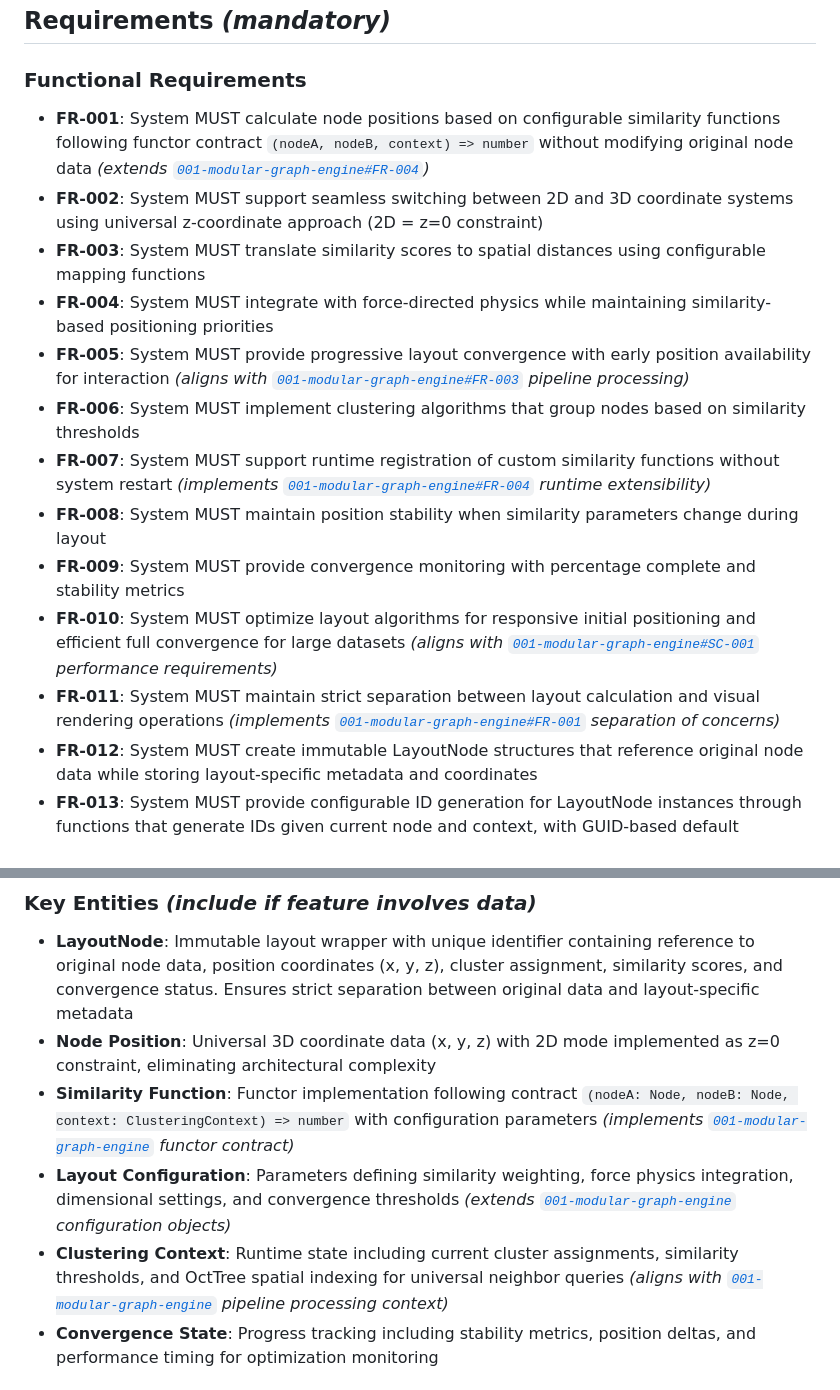
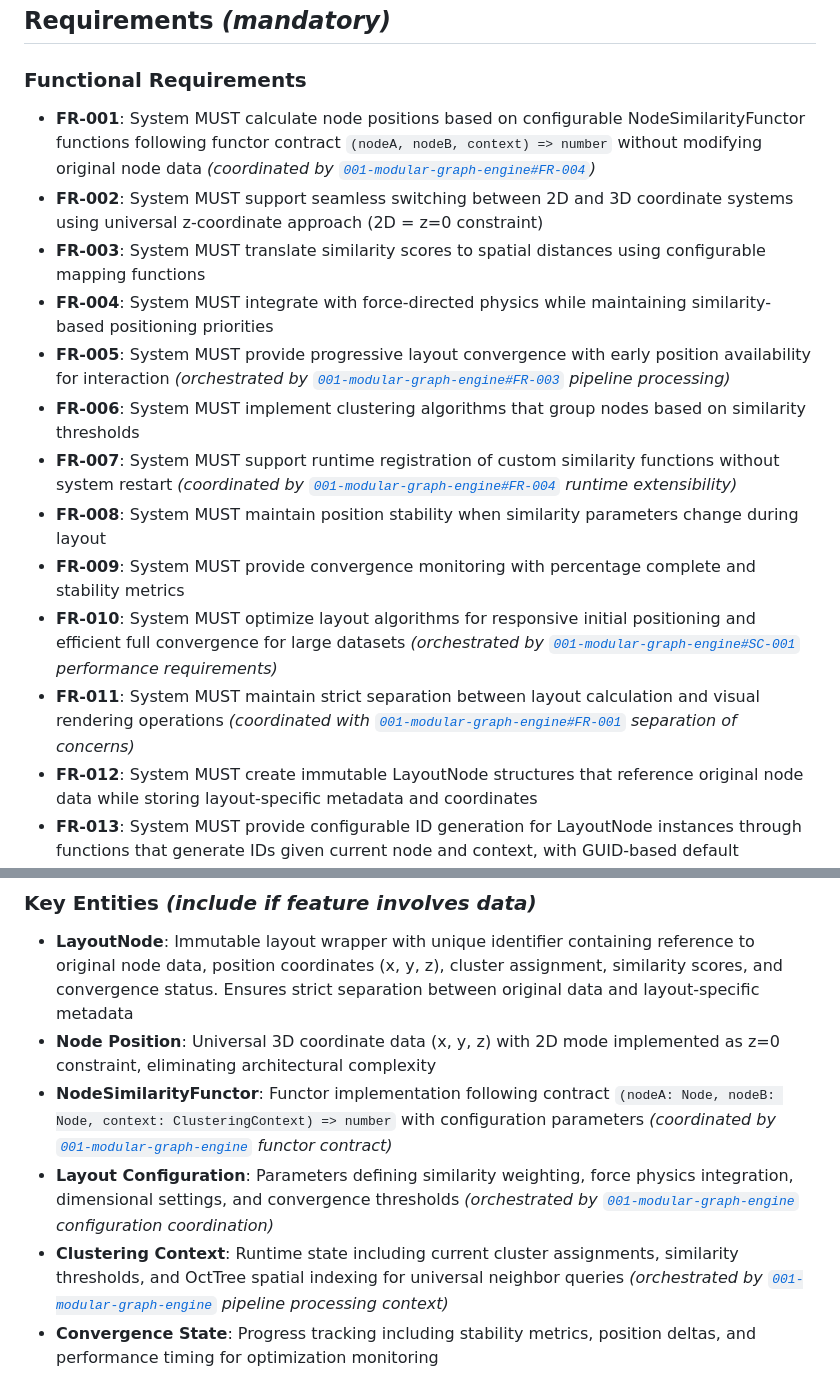
Before and after one commit to AIGeekSquad/knowledge-network, a Markdown page: specs/002-node-layout/spec.md, 2 parts joined by grey strips. Drawn GitHub-style.

```diff
--- a/specs/002-node-layout/spec.md
+++ b/specs/002-node-layout/spec.md
@@ -101,17 +101,17 @@ A performance engineer needs to monitor and control layout convergence with earl
 
 ### Functional Requirements
 
-- **FR-001**: System MUST calculate node positions based on configurable similarity functions following functor contract `(nodeA, nodeB, context) => number` without modifying original node data *(extends [`001-modular-graph-engine#FR-004`](../001-modular-graph-engine/spec.md))*
+- **FR-001**: System MUST calculate node positions based on configurable NodeSimilarityFunctor functions following functor contract `(nodeA, nodeB, context) => number` without modifying original node data *(coordinated by [`001-modular-graph-engine#FR-004`](../001-modular-graph-engine/spec.md))*
 - **FR-002**: System MUST support seamless switching between 2D and 3D coordinate systems using universal z-coordinate approach (2D = z=0 constraint)
 - **FR-003**: System MUST translate similarity scores to spatial distances using configurable mapping functions
 - **FR-004**: System MUST integrate with force-directed physics while maintaining similarity-based positioning priorities
-- **FR-005**: System MUST provide progressive layout convergence with early position availability for interaction *(aligns with [`001-modular-graph-engine#FR-003`](../001-modular-graph-engine/spec.md) pipeline processing)*
+- **FR-005**: System MUST provide progressive layout convergence with early position availability for interaction *(orchestrated by [`001-modular-graph-engine#FR-003`](../001-modular-graph-engine/spec.md) pipeline processing)*
 - **FR-006**: System MUST implement clustering algorithms that group nodes based on similarity thresholds
-- **FR-007**: System MUST support runtime registration of custom similarity functions without system restart *(implements [`001-modular-graph-engine#FR-004`](../001-modular-graph-engine/spec.md) runtime extensibility)*
+- **FR-007**: System MUST support runtime registration of custom similarity functions without system restart *(coordinated by [`001-modular-graph-engine#FR-004`](../001-modular-graph-engine/spec.md) runtime extensibility)*
 - **FR-008**: System MUST maintain position stability when similarity parameters change during layout
 - **FR-009**: System MUST provide convergence monitoring with percentage complete and stability metrics
-- **FR-010**: System MUST optimize layout algorithms for responsive initial positioning and efficient full convergence for large datasets *(aligns with [`001-modular-graph-engine#SC-001`](../001-modular-graph-engine/spec.md) performance requirements)*
-- **FR-011**: System MUST maintain strict separation between layout calculation and visual rendering operations *(implements [`001-modular-graph-engine#FR-001`](../001-modular-graph-engine/spec.md) separation of concerns)*
+- **FR-010**: System MUST optimize layout algorithms for responsive initial positioning and efficient full convergence for large datasets *(orchestrated by [`001-modular-graph-engine#SC-001`](../001-modular-graph-engine/spec.md) performance requirements)*
+- **FR-011**: System MUST maintain strict separation between layout calculation and visual rendering operations *(coordinated with [`001-modular-graph-engine#FR-001`](../001-modular-graph-engine/spec.md) separation of concerns)*
 - **FR-012**: System MUST create immutable LayoutNode structures that reference original node data while storing layout-specific metadata and coordinates
 - **FR-013**: System MUST provide configurable ID generation for LayoutNode instances through functions that generate IDs given current node and context, with GUID-based default generator
 
@@ -119,9 +119,9 @@ A performance engineer needs to monitor and control layout convergence with earl
 
 - **LayoutNode**: Immutable layout wrapper with unique identifier containing reference to original node data, position coordinates (x, y, z), cluster assignment, similarity scores, and convergence status. Ensures strict separation between original data and layout-specific metadata
 - **Node Position**: Universal 3D coordinate data (x, y, z) with 2D mode implemented as z=0 constraint, eliminating architectural complexity
-- **Similarity Function**: Functor implementation following contract `(nodeA: Node, nodeB: Node, context: ClusteringContext) => number` with configuration parameters *(implements [`001-modular-graph-engine`](../001-modular-graph-engine/spec.md) functor contract)*
-- **Layout Configuration**: Parameters defining similarity weighting, force physics integration, dimensional settings, and convergence thresholds *(extends [`001-modular-graph-engine`](../001-modular-graph-engine/spec.md) configuration objects)*
-- **Clustering Context**: Runtime state including current cluster assignments, similarity thresholds, and OctTree spatial indexing for universal neighbor queries *(aligns with [`001-modular-graph-engine`](../001-modular-graph-engine/spec.md) pipeline processing context)*
+- **NodeSimilarityFunctor**: Functor implementation following contract `(nodeA: Node, nodeB: Node, context: ClusteringContext) => number` with configuration parameters *(coordinated by [`001-modular-graph-engine`](../001-modular-graph-engine/spec.md) functor contract)*
+- **Layout Configuration**: Parameters defining similarity weighting, force physics integration, dimensional settings, and convergence thresholds *(orchestrated by [`001-modular-graph-engine`](../001-modular-graph-engine/spec.md) configuration coordination)*
+- **Clustering Context**: Runtime state including current cluster assignments, similarity thresholds, and OctTree spatial indexing for universal neighbor queries *(orchestrated by [`001-modular-graph-engine`](../001-modular-graph-engine/spec.md) pipeline processing context)*
 - **Convergence State**: Progress tracking including stability metrics, position deltas, and performance timing for optimization monitoring
 
 ## Scope & Boundaries *(mandatory)*
```
Also changed, not shown: specs/003-edge-generator/spec.md (+9 -9 lines).
